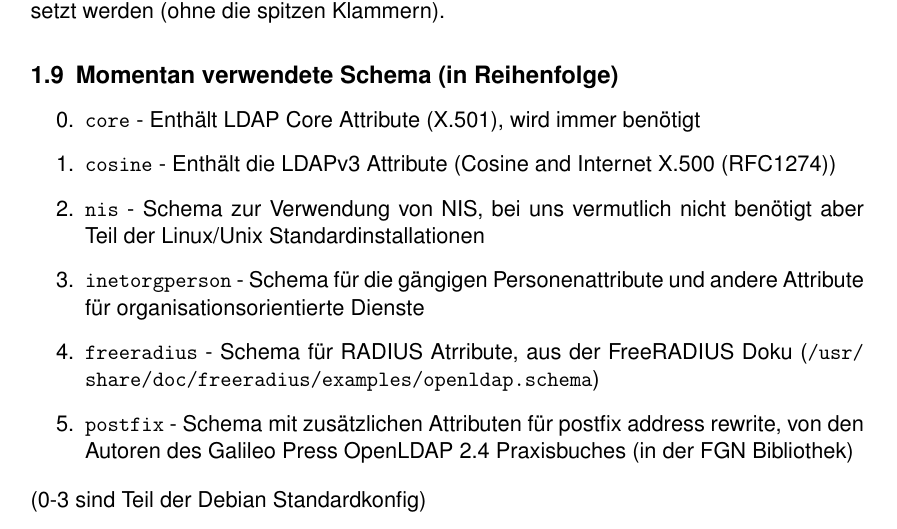
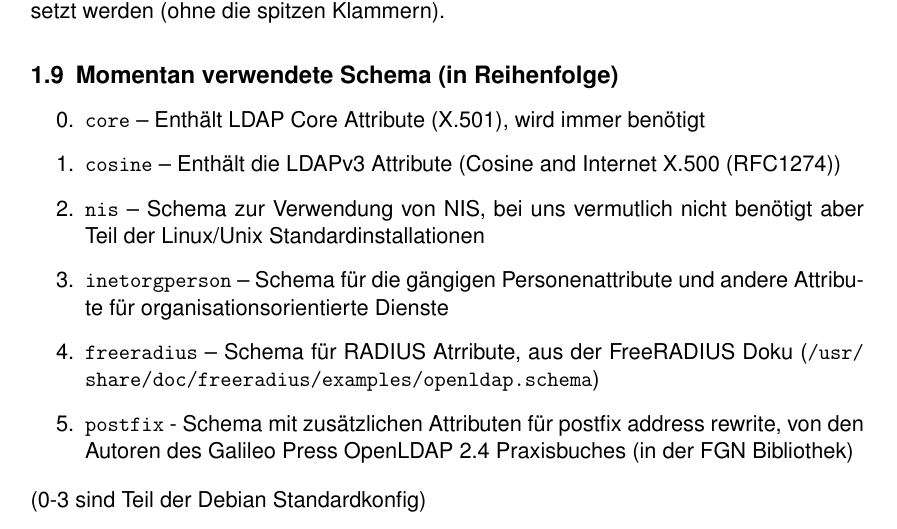
Before and after one commit to Gabelvampir/ty-stuff, a LaTeX document (Projekt LDAP/Kundendokumentation.tex): part of page 6 of 8, cut so that both start at the same text. Compiled offline with pdfLaTeX; a LaTeX package or settings file that is missing is left out.

Commit message:
Kundendoku: processed KDs corrections

```diff
--- a/Projekt LDAP/Kundendokumentation.tex
+++ b/Projekt LDAP/Kundendokumentation.tex
@@ -291,11 +291,11 @@ Die Werte in spitzen Klammern müssen natürlich durch die entsprechenden Werte
 \subsection{Momentan verwendete Schema (in Reihenfolge)}
 \begin{enumerate}
 \setcounter{enumi}{-1}
-\item \texttt{core} - Enthält LDAP Core Attribute (X.501), wird immer benötigt
-\item \texttt{cosine} - Enthält die LDAPv3 Attribute (Cosine and Internet X.500 (RFC1274))
-\item \texttt{nis} - Schema zur Verwendung von NIS, bei uns vermutlich nicht benötigt aber Teil der Linux/Unix Standardinstallationen
-\item \texttt{inetorgperson} - Schema für die gängigen Personenattribute und andere Attribute für organisationsorientierte Dienste
-\item \texttt{freeradius} - Schema für RADIUS Atrribute, aus der FreeRADIUS Doku (\texttt{/usr/""share/""doc/""freeradius/""examples/""openldap"".schema})
+\item \texttt{core} -- Enthält LDAP Core Attribute (X.501), wird immer benötigt
+\item \texttt{cosine} -- Enthält die LDAPv3 Attribute (Cosine and Internet X.500 (RFC1274))
+\item \texttt{nis} -- Schema zur Verwendung von NIS, bei uns vermutlich nicht benötigt aber Teil der Linux/Unix Standardinstallationen
+\item \texttt{inetorgperson} -- Schema für die gängigen Personenattribute und andere Attribute für organisationsorientierte Dienste
+\item \texttt{freeradius} -- Schema für RADIUS Atrribute, aus der FreeRADIUS Doku (\texttt{/usr/""share/""doc/""freeradius/""examples/""openldap"".schema})
 \item \texttt{postfix} - Schema mit zusätzlichen Attributen für postfix address rewrite, von den Autoren des Galileo Press OpenLDAP 2.4 Praxisbuches (in der FGN Bibliothek)
 \end{enumerate}
 (0-3 sind Teil der Debian Standardkonfig)
```
